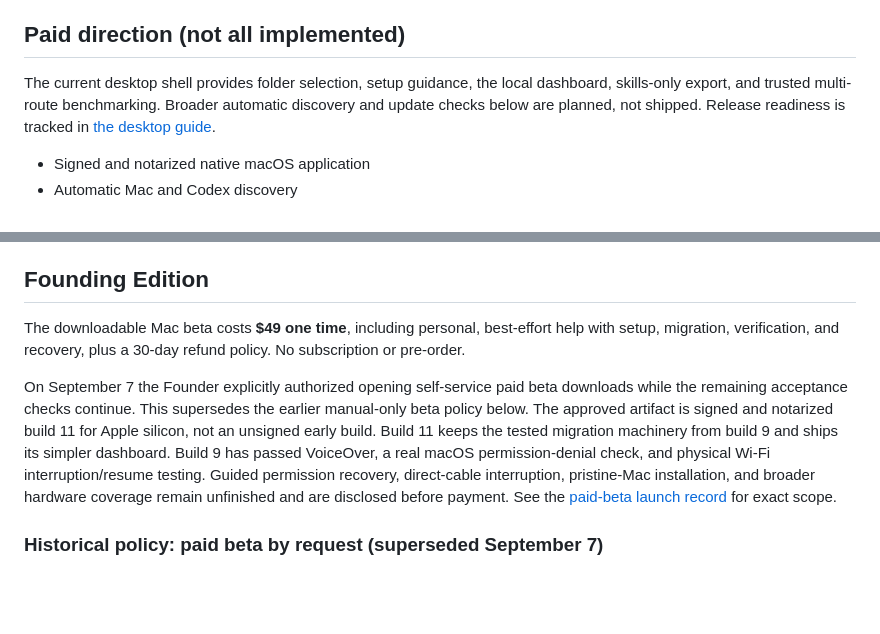
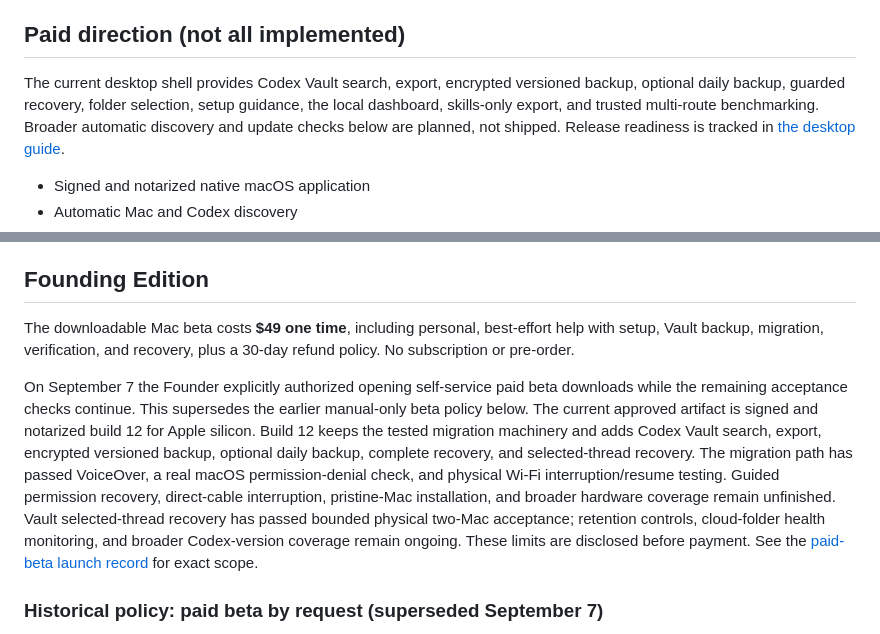
Before and after one commit to jsegeren/codex-migrate, a Markdown page: docs/commercial-edition.md, 2 parts joined by grey strips. GitHub-like rendering; blank space fills up the shorter version.

```diff
--- a/docs/commercial-edition.md
+++ b/docs/commercial-edition.md
@@ -6,8 +6,9 @@ user's own data or recovery from an artificial lock.
 
 ## Paid direction (not all implemented)
 
-The current desktop shell provides folder selection, setup guidance, the local
-dashboard, skills-only export, and trusted multi-route benchmarking. Broader
+The current desktop shell provides Codex Vault search, export, encrypted
+versioned backup, optional daily backup, guarded recovery, folder selection,
+setup guidance, the local dashboard, skills-only export, and trusted multi-route benchmarking. Broader
 automatic discovery and update checks below are planned, not shipped. Release
 readiness is tracked in [the desktop guide](desktop-setup.md).
 
@@ -25,18 +26,22 @@ readiness is tracked in [the desktop guide](desktop-setup.md).
 ## Founding Edition
 
 The downloadable Mac beta costs **$49 one time**, including personal,
-best-effort help with setup, migration, verification, and recovery, plus a
+best-effort help with setup, Vault backup, migration, verification, and recovery, plus a
 30-day refund policy. No subscription or pre-order.
 
 On September 7 the Founder explicitly authorized opening self-service paid beta
 downloads while the remaining acceptance checks continue. This supersedes the
-earlier manual-only beta policy below. The approved artifact is signed and
-notarized build 11 for Apple silicon, not an unsigned early build. Build 11 keeps
-the tested migration machinery from build 9 and ships its simpler dashboard. Build 9 has
-passed VoiceOver, a real macOS permission-denial check, and physical Wi-Fi
-interruption/resume testing. Guided permission recovery, direct-cable
-interruption, pristine-Mac installation, and broader hardware coverage remain
-unfinished and are disclosed before payment. See the
+earlier manual-only beta policy below. The current approved artifact is signed
+and notarized build 12 for Apple silicon. Build 12 keeps the tested migration
+machinery and adds Codex Vault search, export, encrypted versioned backup,
+optional daily backup, complete recovery, and selected-thread recovery. The
+migration path has passed VoiceOver, a real macOS permission-denial check, and
+physical Wi-Fi interruption/resume testing. Guided permission recovery,
+direct-cable interruption, pristine-Mac installation, and broader hardware
+coverage remain unfinished. Vault selected-thread recovery has passed bounded
+physical two-Mac acceptance; retention controls, cloud-folder health
+monitoring, and broader Codex-version coverage remain ongoing. These limits are
+disclosed before payment. See the
 [paid-beta launch record](paid-beta-launch-2026-09-07.md) for exact scope.
 
 ### Historical policy: paid beta by request (superseded September 7)
```
Also changed, not shown: README.md (+27 -22 lines), site/assets/codex-vault-dashboard.png (added), 16 other files.
